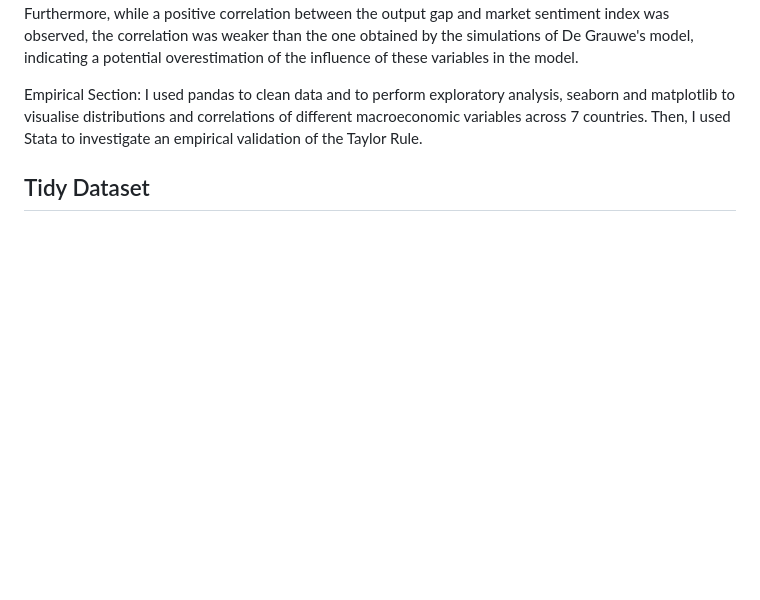
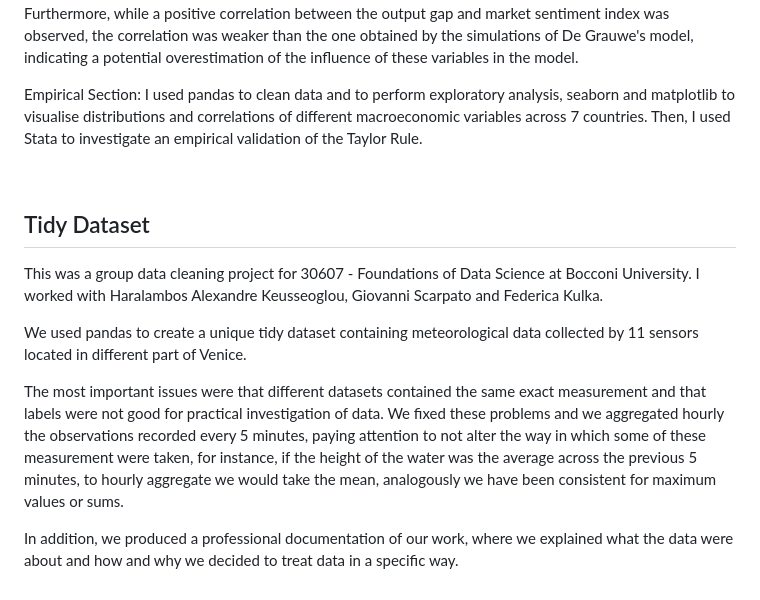
Before and after one commit to Mowy2001/projects_archive, a Markdown page: README.md, the part around the change. Rendered like a GitHub page; blank space fills up the shorter version.

```diff
--- a/README.md
+++ b/README.md
@@ -81,6 +81,14 @@ A cross-country analysis has been conducted, comparing the model's predictions o
 
 Empirical Section:
 I used pandas to clean data and to perform exploratory analysis, seaborn and matplotlib to visualise distributions and correlations of different macroeconomic variables across 7 countries. Then, I used Stata to investigate an empirical validation of the Taylor Rule.
+
 <br>
 
 ## Tidy Dataset
+This was a group data cleaning project for 30607 - Foundations of Data Science at Bocconi University. I worked with Haralambos Alexandre Keusseoglou, Giovanni Scarpato and Federica Kulka.
+
+We used pandas to create a unique tidy dataset containing meteorological data collected by 11 sensors located in different part of Venice.
+
+The most important issues were that different datasets contained the same exact measurement and that labels were not good for practical investigation of data. We fixed these problems and we aggregated hourly the observations recorded every 5 minutes, paying attention to not alter the way in which some of these measurement were taken, for instance, if the height of the water was the average across the previous 5 minutes, to hourly aggregate we would take the mean, analogously we have been consistent for maximum values or sums.
+
+In addition, we produced a professional documentation of our work, where we explained what the data were about and how and why we decided to treat data in a specific way.
```
